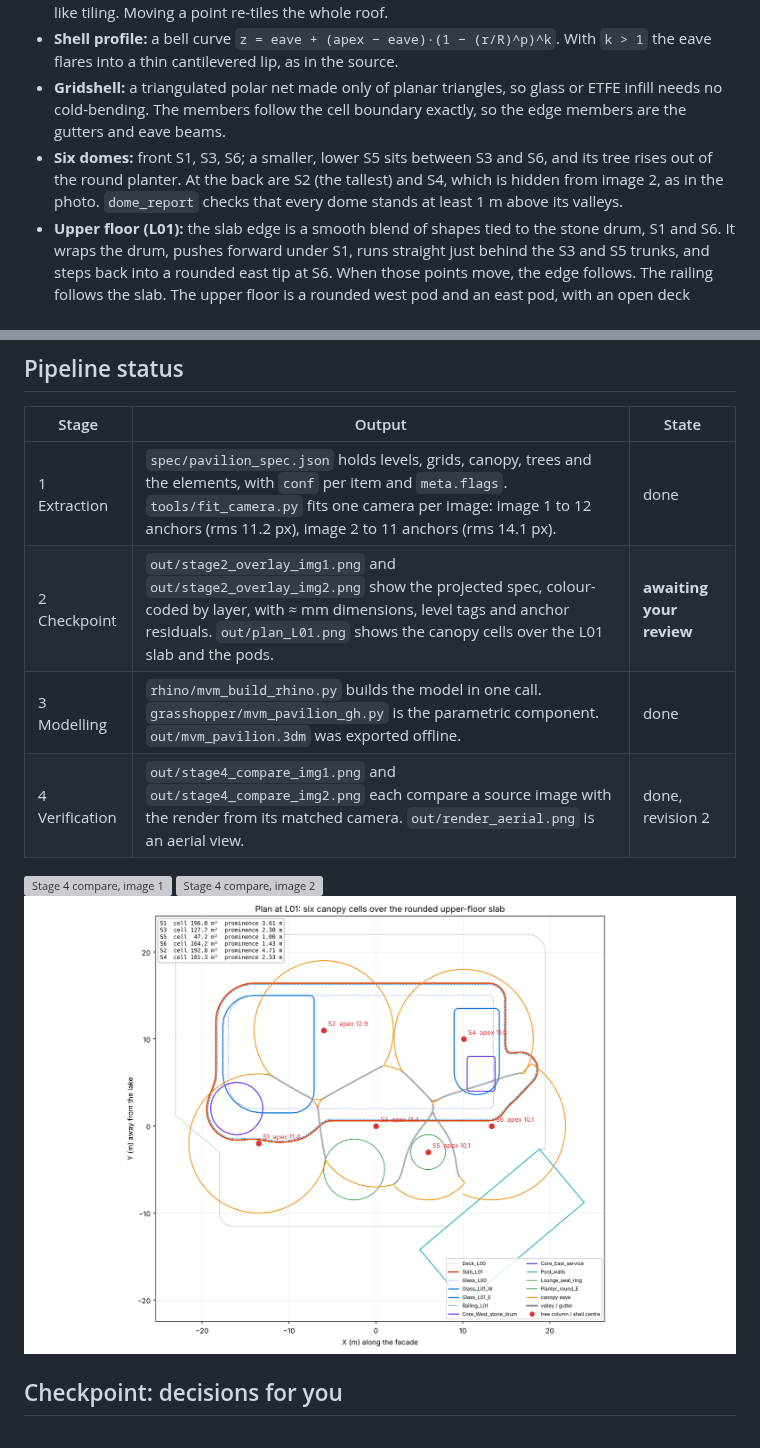
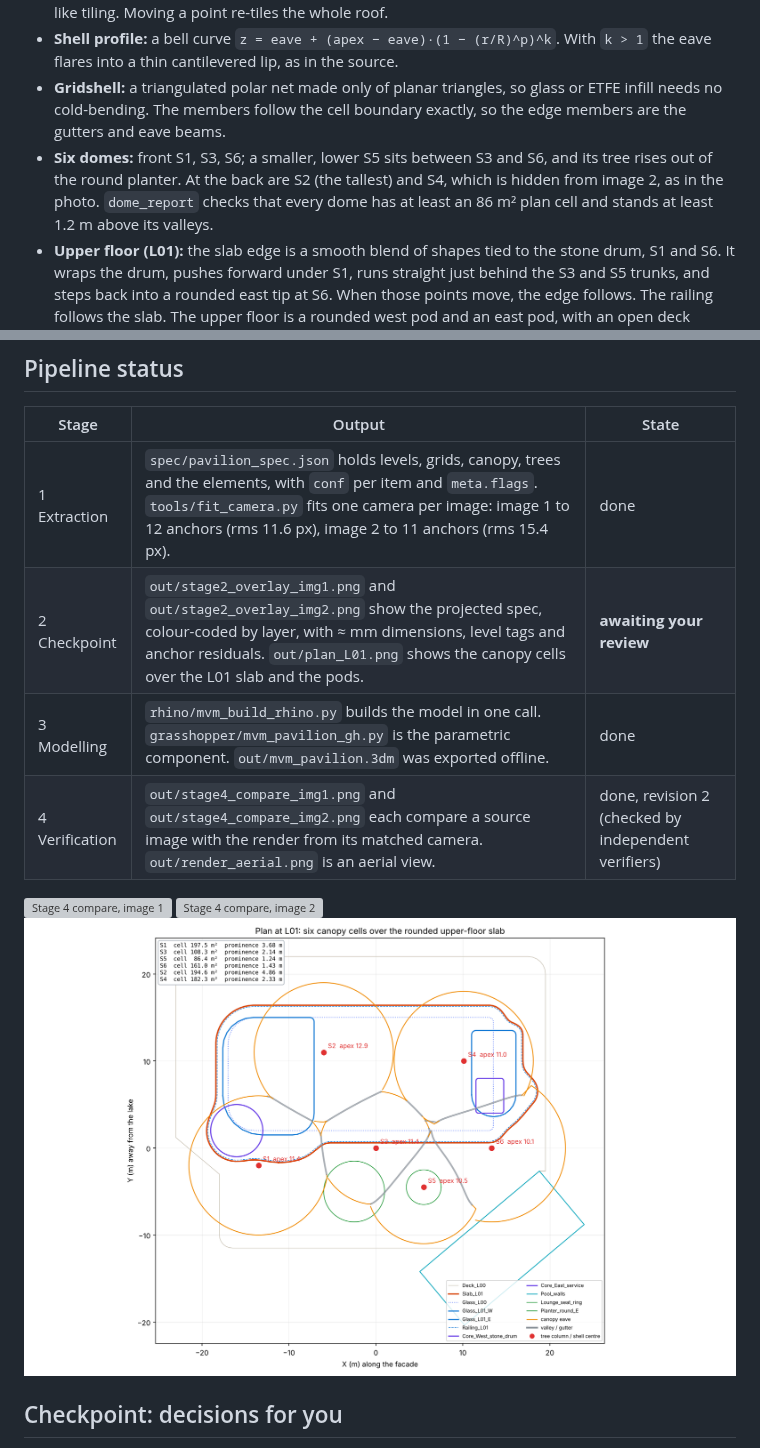
Before and after one commit to fredyfortich/Claude-tests, a Markdown page: README.md, 2 parts joined by grey strips. Drawn GitHub-style; pictures changed too: out/plan_L01.png; grey boxes are pictures that could not be loaded.

```diff
--- a/README.md
+++ b/README.md
@@ -11,7 +11,7 @@ A concept model built from two AI images: a photo of the physical model (`spec/s
 - **Roof logic:** the roof is the upper envelope of the domes. Neighbouring domes therefore meet along valleys, which carry the white gutters seen in the image, and the plan becomes a Voronoi-like tiling. Moving a point re-tiles the whole roof.
 - **Shell profile:** a bell curve `z = eave + (apex − eave)·(1 − (r/R)^p)^k`. With `k > 1` the eave flares into a thin cantilevered lip, as in the source.
 - **Gridshell:** a triangulated polar net made only of planar triangles, so glass or ETFE infill needs no cold-bending. The members follow the cell boundary exactly, so the edge members are the gutters and eave beams.
-- **Six domes:** front S1, S3, S6; a smaller, lower S5 sits between S3 and S6, and its tree rises out of the round planter. At the back are S2 (the tallest) and S4, which is hidden from image 2, as in the photo. `dome_report` checks that every dome stands at least 1 m above its valleys.
+- **Six domes:** front S1, S3, S6; a smaller, lower S5 sits between S3 and S6, and its tree rises out of the round planter. At the back are S2 (the tallest) and S4, which is hidden from image 2, as in the photo. `dome_report` checks that every dome has at least an 86 m² plan cell and stands at least 1.2 m above its valleys.
 - **Upper floor (L01):** the slab edge is a smooth blend of shapes tied to the stone drum, S1 and S6. It wraps the drum, pushes forward under S1, runs straight just behind the S3 and S5 trunks, and steps back into a rounded east tip at S6. When those points move, the edge follows. The railing follows the slab. The upper floor is a rounded west pod and an east pod, with an open deck between them under the canopy, as in both images.
 - **Trees:** six branches per trunk. A branch that would clash with a pod roof or with the 2.4 m headroom over the open deck shortens its reach. Trees that stand in the building branch above it.
 - **Market and acceptance:** one repeatable shell module (one node family, prefab-friendly) gives an iconic, biophilic, shaded roof. The conventional enclosure below keeps cost and risk low. The canopy is PV/ETFE-ready, and the gap between canopy and roof ventilates by stack effect in a tropical climate.
@@ -20,10 +20,10 @@ A concept model built from two AI images: a photo of the physical model (`spec/s
 
 | Stage | Output | State |
 |---|---|---|
-| 1 Extraction | `spec/pavilion_spec.json` holds levels, grids, canopy, trees and the elements, with `conf` per item and `meta.flags`. `tools/fit_camera.py` fits one camera per image: image 1 to 12 anchors (rms 11.2 px), image 2 to 11 anchors (rms 14.1 px). | done |
+| 1 Extraction | `spec/pavilion_spec.json` holds levels, grids, canopy, trees and the elements, with `conf` per item and `meta.flags`. `tools/fit_camera.py` fits one camera per image: image 1 to 12 anchors (rms 11.6 px), image 2 to 11 anchors (rms 15.4 px). | done |
 | 2 Checkpoint | `out/stage2_overlay_img1.png` and `out/stage2_overlay_img2.png` show the projected spec, colour-coded by layer, with ≈ mm dimensions, level tags and anchor residuals. `out/plan_L01.png` shows the canopy cells over the L01 slab and the pods. | **awaiting your review** |
 | 3 Modelling | `rhino/mvm_build_rhino.py` builds the model in one call. `grasshopper/mvm_pavilion_gh.py` is the parametric component. `out/mvm_pavilion.3dm` was exported offline. | done |
-| 4 Verification | `out/stage4_compare_img1.png` and `out/stage4_compare_img2.png` each compare a source image with the render from its matched camera. `out/render_aerial.png` is an aerial view. | done, revision 2 |
+| 4 Verification | `out/stage4_compare_img1.png` and `out/stage4_compare_img2.png` each compare a source image with the render from its matched camera. `out/render_aerial.png` is an aerial view. | done, revision 2 (checked by independent verifiers) |
 
 ![Stage 4 compare, image 1](out/stage4_compare_img1.png)
 ![Stage 4 compare, image 2](out/stage4_compare_img2.png)
```
Also changed, not shown: out/render_aerial.png, 13 other files.
